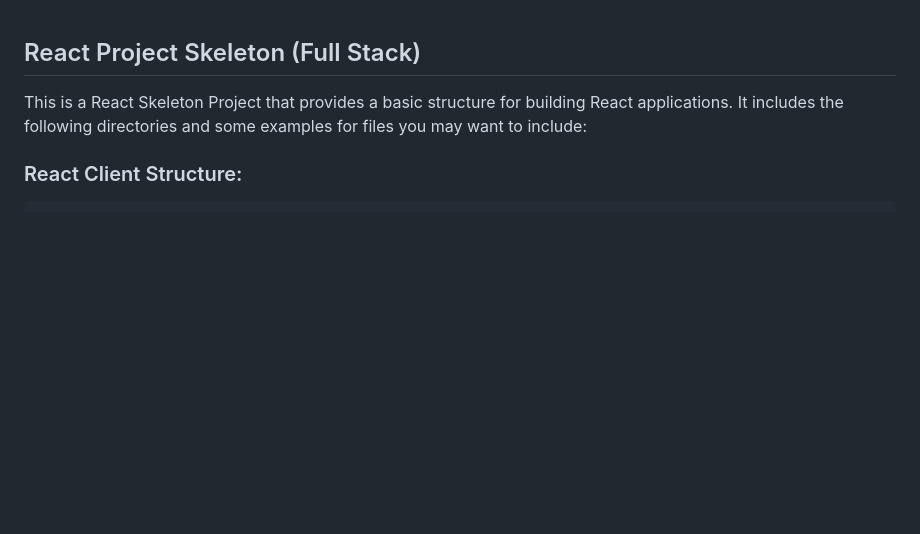
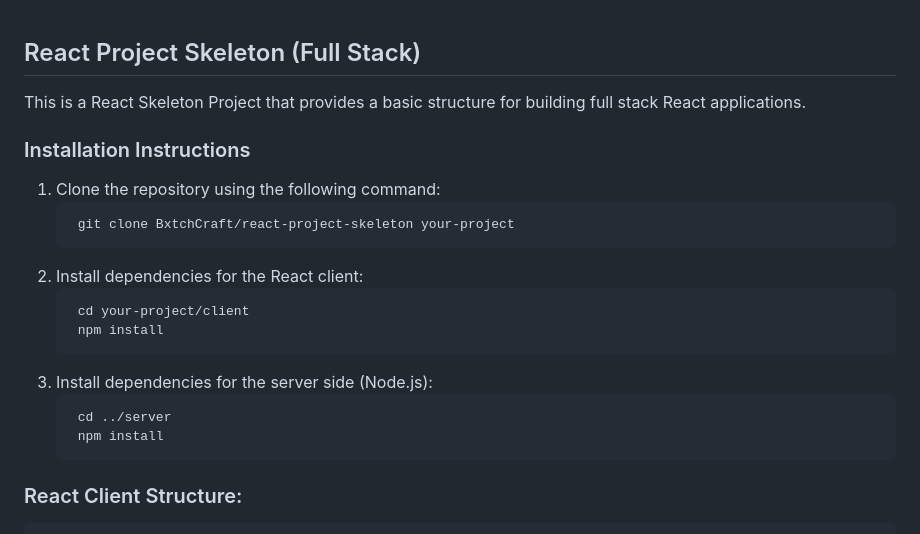
Before and after one commit to BxtchCraft/react-project-skeleton, a Markdown page: README.md, the part around the change. Rendered like a GitHub page; blank space fills up the shorter version.

````diff
--- a/README.md
+++ b/README.md
@@ -1,6 +1,23 @@
 ## React Project Skeleton (Full Stack)
+This is a React Skeleton Project that provides a basic structure for building full stack React applications.
 
-This is a React Skeleton Project that provides a basic structure for building React applications. It includes the following directories and some examples for files you may want to include:
+### Installation Instructions
+
+1. Clone the repository using the following command:
+   ```
+    git clone BxtchCraft/react-project-skeleton your-project
+   ```
+2. Install dependencies for the React client:
+   ```
+    cd your-project/client
+    npm install
+   ```
+3. Install dependencies for the server side (Node.js):
+   ```
+    cd ../server
+    npm install
+   ```
+
 
 ### React Client Structure:
 ```
````
